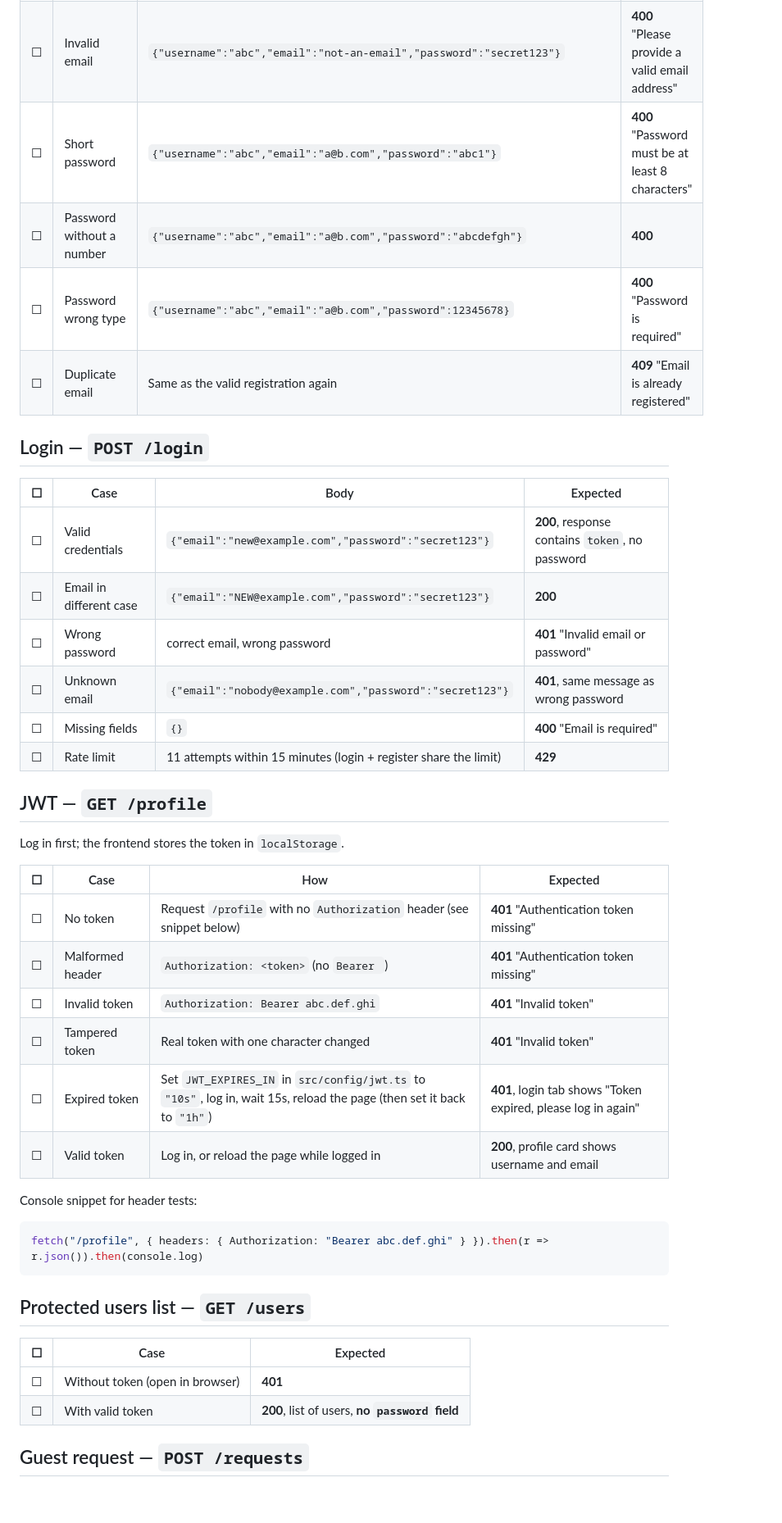
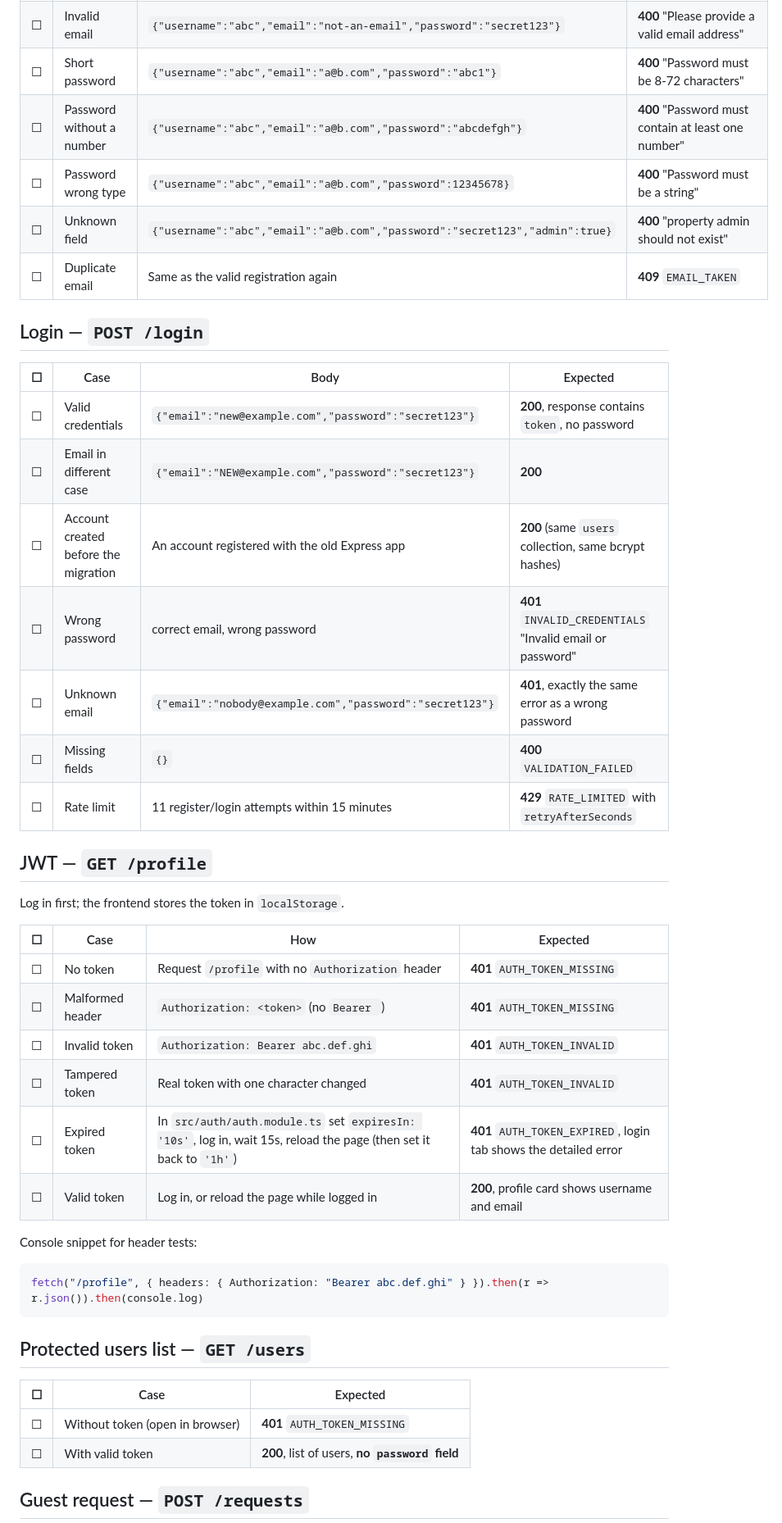
Before and after one commit to HamoodiMM/Test, a Markdown page: TESTING.md, the part around one of its changes. Shown at 82% size. GitHub-like rendering; blank space fills up the shorter version.

```diff
--- a/TESTING.md
+++ b/TESTING.md
@@ -27,8 +47,9 @@ Status code meanings used below:
 | ☐ | Invalid email | `{"username":"abc","email":"not-an-email","password":"secret123"}` | **400** "Please provide a valid email address" |
-| ☐ | Short password | `{"username":"abc","email":"a@b.com","password":"abc1"}` | **400** "Password must be at least 8 characters" |
-| ☐ | Password without a number | `{"username":"abc","email":"a@b.com","password":"abcdefgh"}` | **400** |
-| ☐ | Password wrong type | `{"username":"abc","email":"a@b.com","password":12345678}` | **400** "Password is required" |
-| ☐ | Duplicate email | Same as the valid registration again | **409** "Email is already registered" |
+| ☐ | Short password | `{"username":"abc","email":"a@b.com","password":"abc1"}` | **400** "Password must be 8-72 characters" |
+| ☐ | Password without a number | `{"username":"abc","email":"a@b.com","password":"abcdefgh"}` | **400** "Password must contain at least one number" |
+| ☐ | Password wrong type | `{"username":"abc","email":"a@b.com","password":12345678}` | **400** "Password must be a string" |
+| ☐ | Unknown field | `{"username":"abc","email":"a@b.com","password":"secret123","admin":true}` | **400** "property admin should not exist" |
+| ☐ | Duplicate email | Same as the valid registration again | **409** `EMAIL_TAKEN` |
 
 ## Login — `POST /login`
 
@@ -36,10 +57,11 @@ Status code meanings used below:
 |---|---|---|---|
 | ☐ | Valid credentials | `{"email":"new@example.com","password":"secret123"}` | **200**, response contains `token`, no password |
 | ☐ | Email in different case | `{"email":"NEW@example.com","password":"secret123"}` | **200** |
-| ☐ | Wrong password | correct email, wrong password | **401** "Invalid email or password" |
-| ☐ | Unknown email | `{"email":"nobody@example.com","password":"secret123"}` | **401**, same message as wrong password |
-| ☐ | Missing fields | `{}` | **400** "Email is required" |
-| ☐ | Rate limit | 11 attempts within 15 minutes (login + register share the limit) | **429** |
+| ☐ | Account created before the migration | An account registered with the old Express app | **200** (same `users` collection, same bcrypt hashes) |
+| ☐ | Wrong password | correct email, wrong password | **401** `INVALID_CREDENTIALS` "Invalid email or password" |
+| ☐ | Unknown email | `{"email":"nobody@example.com","password":"secret123"}` | **401**, exactly the same error as a wrong password |
+| ☐ | Missing fields | `{}` | **400** `VALIDATION_FAILED` |
+| ☐ | Rate limit | 11 register/login attempts within 15 minutes | **429** `RATE_LIMITED` with `retryAfterSeconds` |
 
 ## JWT — `GET /profile`
 
@@ -47,11 +69,11 @@ Log in first; the frontend stores the token in `localStorage`.
 
 | ☐ | Case | How | Expected |
 |---|---|---|---|
-| ☐ | No token | Request `/profile` with no `Authorization` header (see snippet below) | **401** "Authentication token missing" |
-| ☐ | Malformed header | `Authorization: <token>` (no `Bearer `) | **401** "Authentication token missing" |
-| ☐ | Invalid token | `Authorization: Bearer abc.def.ghi` | **401** "Invalid token" |
-| ☐ | Tampered token | Real token with one character changed | **401** "Invalid token" |
-| ☐ | Expired token | Set `JWT_EXPIRES_IN` in `src/config/jwt.ts` to `"10s"`, log in, wait 15s, reload the page (then set it back to `"1h"`) | **401**, login tab shows "Token expired, please log in again" |
+| ☐ | No token | Request `/profile` with no `Authorization` header | **401** `AUTH_TOKEN_MISSING` |
+| ☐ | Malformed header | `Authorization: <token>` (no `Bearer `) | **401** `AUTH_TOKEN_MISSING` |
+| ☐ | Invalid token | `Authorization: Bearer abc.def.ghi` | **401** `AUTH_TOKEN_INVALID` |
+| ☐ | Tampered token | Real token with one character changed | **401** `AUTH_TOKEN_INVALID` |
+| ☐ | Expired token | In `src/auth/auth.module.ts` set `expiresIn: '10s'`, log in, wait 15s, reload the page (then set it back to `'1h'`) | **401** `AUTH_TOKEN_EXPIRED`, login tab shows the detailed error |
 | ☐ | Valid token | Log in, or reload the page while logged in | **200**, profile card shows username and email |
 
 Console snippet for header tests:
@@ -64,7 +86,7 @@ fetch("/profile", { headers: { Authorization: "Bearer abc.def.ghi" } }).then(r =
 
 | ☐ | Case | Expected |
 |---|---|---|
-| ☐ | Without token (open in browser) | **401** |
+| ☐ | Without token (open in browser) | **401** `AUTH_TOKEN_MISSING` |
 | ☐ | With valid token | **200**, list of users, **no `password` field** |
 
 ## Guest request — `POST /requests`
```
Also changed, not shown: other parts of TESTING.md (+69 -46 lines), 1 other file.
